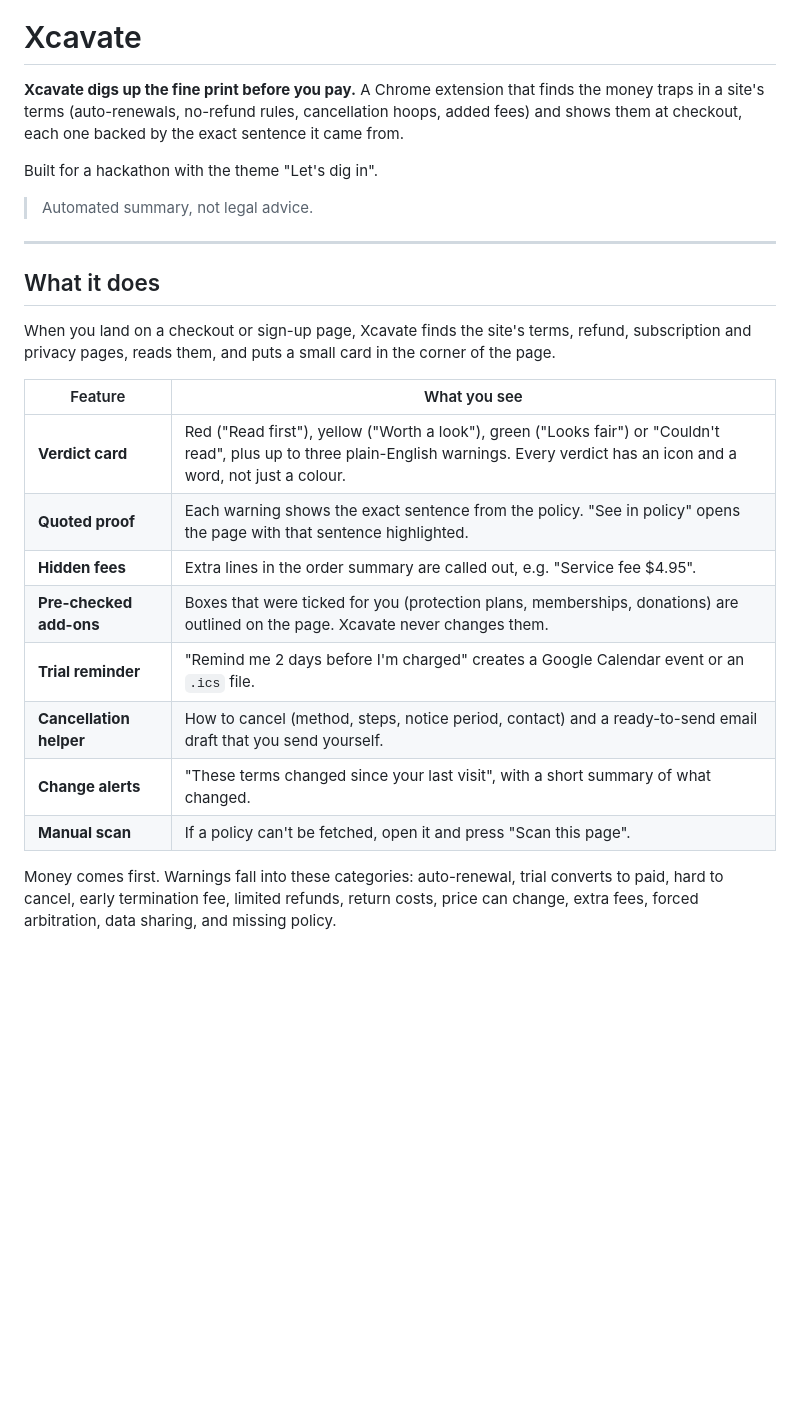
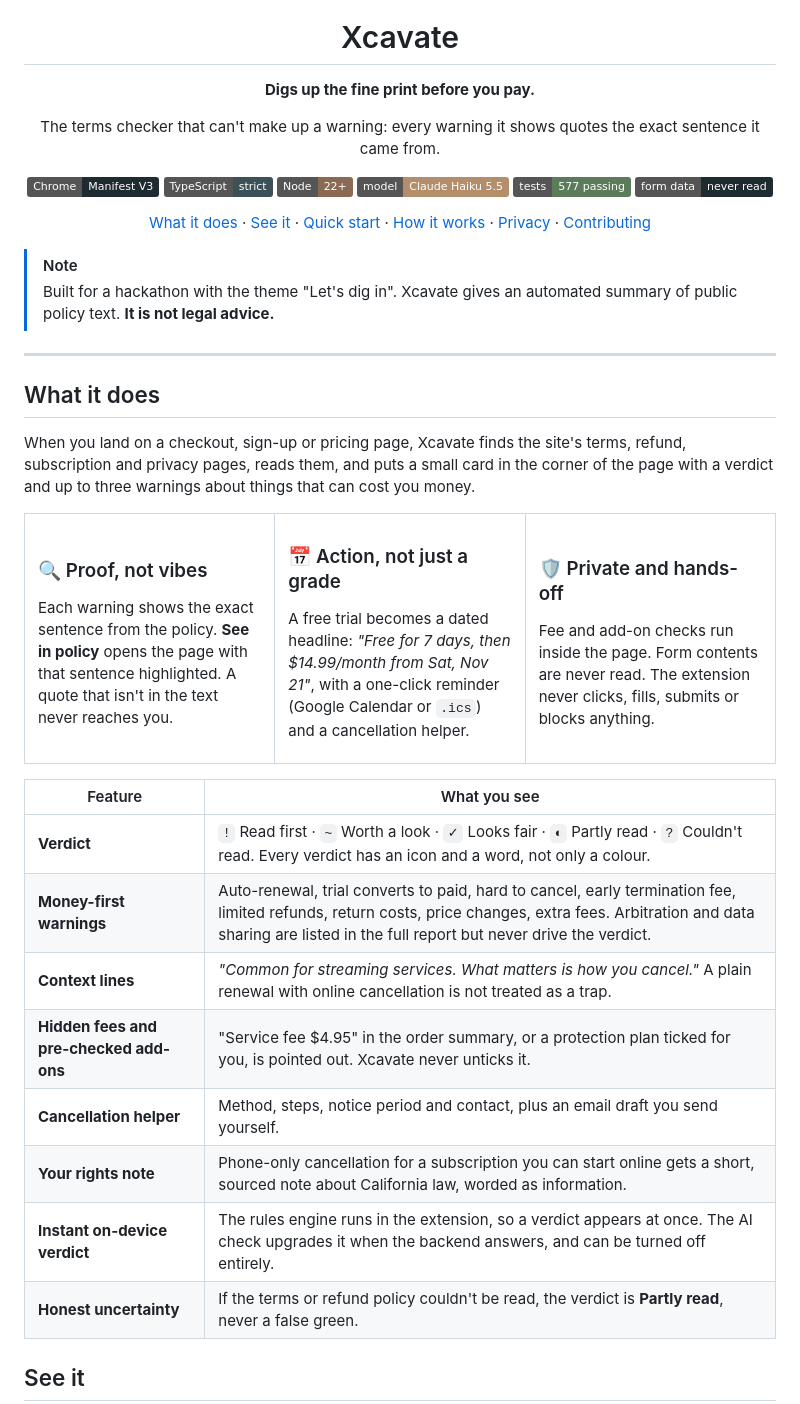
Before and after one commit to hiratinspace/xcavate, a Markdown page: README.md, the part around one of its changes. Rendered like a GitHub page; badges without logos; blank space fills up the shorter version.

```diff
--- a/README.md
+++ b/README.md
@@ -1,27 +5,62 @@
 # Xcavate
 
-**Xcavate digs up the fine print before you pay.** A Chrome extension that finds the money traps in a site's terms (auto-renewals, no-refund rules, cancellation hoops, added fees) and shows them at checkout, each one backed by the exact sentence it came from.
+**Digs up the fine print before you pay.**
 
-Built for a hackathon with the theme "Let's dig in".
+The terms checker that can't make up a warning: every warning it shows quotes the exact sentence it came from.
 
-> Automated summary, not legal advice.
+![Chrome MV3](https://img.shields.io/badge/Chrome-Manifest%20V3-1E2B30?logo=googlechrome&logoColor=white)
+![TypeScript](https://img.shields.io/badge/TypeScript-strict-3C5058?logo=typescript&logoColor=white)
+![Node 22+](https://img.shields.io/badge/Node-22%2B-8A6A52?logo=nodedotjs&logoColor=white)
+![Claude Haiku 5.5](https://img.shields.io/badge/model-Claude%20Haiku%205.5-B48E6B)
+![Tests](https://img.shields.io/badge/tests-577%20passing-5B7B5A)
+![Privacy](https://img.shields.io/badge/form%20data-never%20read-1E2B30)
+
+[What it does](#what-it-does) · [See it](#see-it) · [Quick start](#quick-start) · [How it works](#how-it-works) · [Privacy](#privacy-and-security) · [Contributing](#contributing)
+
+</div>
+
+> [!NOTE]
+> Built for a hackathon with the theme "Let's dig in". Xcavate gives an automated summary of public policy text. **It is not legal advice.**
 
 ---
 
 ## What it does
 
-When you land on a checkout or sign-up page, Xcavate finds the site's terms, refund, subscription and privacy pages, reads them, and puts a small card in the corner of the page.
+When you land on a checkout, sign-up or pricing page, Xcavate finds the site's terms, refund, subscription and privacy pages, reads them, and puts a small card in the corner of the page with a verdict and up to three warnings about things that can cost you money.
+
+<table>
+<tr>
+<td width="33%" valign="top">
+
+### 🔍 Proof, not vibes
+Each warning shows the exact sentence from the policy. **See in policy** opens the page with that sentence highlighted. A quote that isn't in the text never reaches you.
+
+</td>
+<td width="33%" valign="top">
+
+### 📅 Action, not just a grade
+A free trial becomes a dated headline: *"Free for 7 days, then $14.99/month from Sat, Nov 21"*, with a one-click reminder (Google Calendar or `.ics`) and a cancellation helper.
+
+</td>
+<td width="33%" valign="top">
+
+### 🛡️ Private and hands-off
+Fee and add-on checks run inside the page. Form contents are never read. The extension never clicks, fills, submits or blocks anything.
+
+</td>
+</tr>
+</table>
 
 | Feature | What you see |
 |---|---|
-| **Verdict card** | Red ("Read first"), yellow ("Worth a look"), green ("Looks fair") or "Couldn't read", plus up to three plain-English warnings. Every verdict has an icon and a word, not just a colour. |
-| **Quoted proof** | Each warning shows the exact sentence from the policy. "See in policy" opens the page with that sentence highlighted. |
-| **Hidden fees** | Extra lines in the order summary are called out, e.g. "Service fee $4.95". |
-| **Pre-checked add-ons** | Boxes that were ticked for you (protection plans, memberships, donations) are outlined on the page. Xcavate never changes them. |
-| **Trial reminder** | "Remind me 2 days before I'm charged" creates a Google Calendar event or an `.ics` file. |
-| **Cancellation helper** | How to cancel (method, steps, notice period, contact) and a ready-to-send email draft that you send yourself. |
-| **Change alerts** | "These terms changed since your last visit", with a short summary of what changed. |
-| **Manual scan** | If a policy can't be fetched, open it and press "Scan this page". |
+| **Verdict** | `!` Read first · `~` Worth a look · `✓` Looks fair · `◐` Partly read · `?` Couldn't read. Every verdict has an icon and a word, not only a colour. |
+| **Money-first warnings** | Auto-renewal, trial converts to paid, hard to cancel, early termination fee, limited refunds, return costs, price changes, extra fees. Arbitration and data sharing are listed in the full report but never drive the verdict. |
+| **Context lines** | *"Common for streaming services. What matters is how you cancel."* A plain renewal with online cancellation is not treated as a trap. |
+| **Hidden fees and pre-checked add-ons** | "Service fee $4.95" in the order summary, or a protection plan ticked for you, is pointed out. Xcavate never unticks it. |
+| **Cancellation helper** | Method, steps, notice period and contact, plus an email draft you send yourself. |
+| **Your rights note** | Phone-only cancellation for a subscription you can start online gets a short, sourced note about California law, worded as information. |
+| **Instant on-device verdict** | The rules engine runs in the extension, so a verdict appears at once. The AI check upgrades it when the backend answers, and can be turned off entirely. |
+| **Honest uncertainty** | If the terms or refund policy couldn't be read, the verdict is **Partly read**, never a false green. |
 
-Money comes first. Warnings fall into these categories: auto-renewal, trial converts to paid, hard to cancel, early termination fee, limited refunds, return costs, price can change, extra fees, forced arbitration, data sharing, and missing policy.
+## See it
 
```
Also changed, not shown: other parts of README.md (+147 -123 lines), .github/assets/card-partial.png (added), .github/assets/card-trial.png (added), .github/assets/popup-report.png (added), 1 other file.
